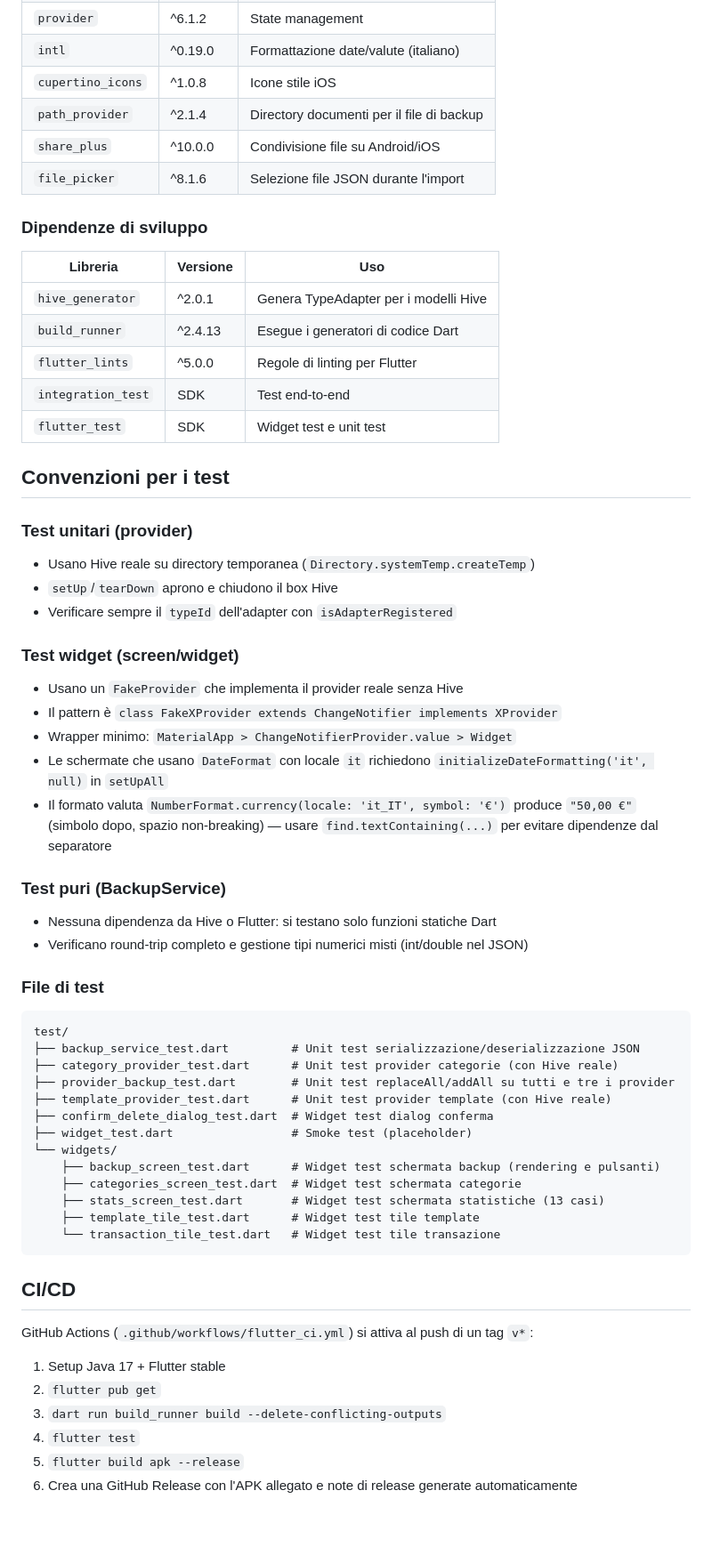
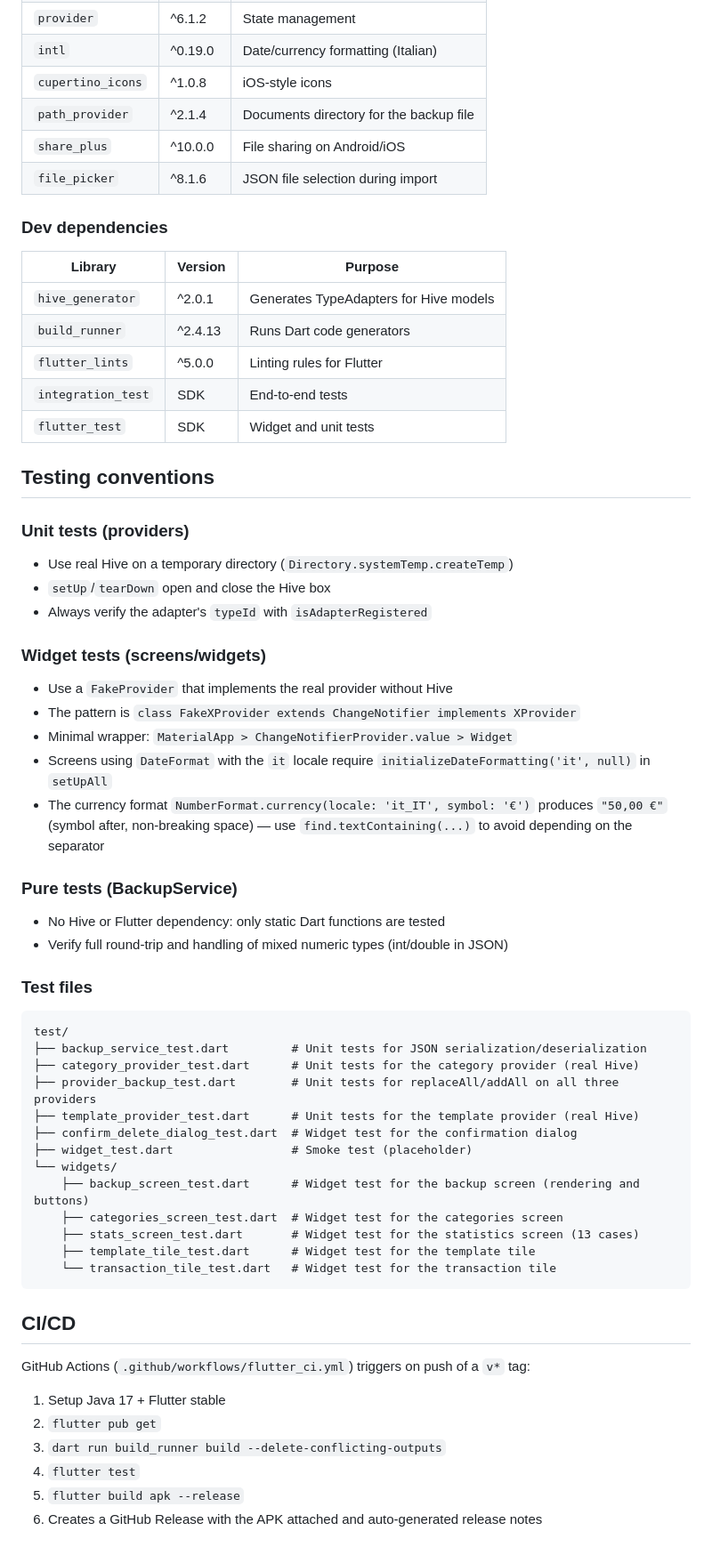
Before and after one commit to NormalCrazy000/budget_fuck, a Markdown page: CLAUDE.md, the part around one of its changes. Shown at 89% size. Drawn GitHub-style; blank space fills up the shorter version.

Commit message:
docs: translate CLAUDE.md to English
Co-Authored-By: Claude Opus 5.5 <noreply@anthropic.com>

````diff
--- a/CLAUDE.md
+++ b/CLAUDE.md
@@ -166,61 +166,61 @@ chore(release): attività di release
 | `provider` | ^6.1.2 | State management |
-| `intl` | ^0.19.0 | Formattazione date/valute (italiano) |
-| `cupertino_icons` | ^1.0.8 | Icone stile iOS |
-| `path_provider` | ^2.1.4 | Directory documenti per il file di backup |
-| `share_plus` | ^10.0.0 | Condivisione file su Android/iOS |
-| `file_picker` | ^8.1.6 | Selezione file JSON durante l'import |
+| `intl` | ^0.19.0 | Date/currency formatting (Italian) |
+| `cupertino_icons` | ^1.0.8 | iOS-style icons |
+| `path_provider` | ^2.1.4 | Documents directory for the backup file |
+| `share_plus` | ^10.0.0 | File sharing on Android/iOS |
+| `file_picker` | ^8.1.6 | JSON file selection during import |
 
-### Dipendenze di sviluppo
+### Dev dependencies
 
-| Libreria | Versione | Uso |
-|----------|----------|-----|
-| `hive_generator` | ^2.0.1 | Genera TypeAdapter per i modelli Hive |
-| `build_runner` | ^2.4.13 | Esegue i generatori di codice Dart |
-| `flutter_lints` | ^5.0.0 | Regole di linting per Flutter |
-| `integration_test` | SDK | Test end-to-end |
-| `flutter_test` | SDK | Widget test e unit test |
+| Library | Version | Purpose |
+|---------|---------|---------|
+| `hive_generator` | ^2.0.1 | Generates TypeAdapters for Hive models |
+| `build_runner` | ^2.4.13 | Runs Dart code generators |
+| `flutter_lints` | ^5.0.0 | Linting rules for Flutter |
+| `integration_test` | SDK | End-to-end tests |
+| `flutter_test` | SDK | Widget and unit tests |
 
-## Convenzioni per i test
+## Testing conventions
 
-### Test unitari (provider)
-- Usano Hive reale su directory temporanea (`Directory.systemTemp.createTemp`)
-- `setUp`/`tearDown` aprono e chiudono il box Hive
-- Verificare sempre il `typeId` dell'adapter con `isAdapterRegistered`
+### Unit tests (providers)
+- Use real Hive on a temporary directory (`Directory.systemTemp.createTemp`)
+- `setUp`/`tearDown` open and close the Hive box
+- Always verify the adapter's `typeId` with `isAdapterRegistered`
 
-### Test widget (screen/widget)
-- Usano un `FakeProvider` che implementa il provider reale senza Hive
-- Il pattern è `class FakeXProvider extends ChangeNotifier implements XProvider`
-- Wrapper minimo: `MaterialApp > ChangeNotifierProvider.value > Widget`
-- Le schermate che usano `DateFormat` con locale `it` richiedono `initializeDateFormatting('it', null)` in `setUpAll`
-- Il formato valuta `NumberFormat.currency(locale: 'it_IT', symbol: '€')` produce `"50,00 €"` (simbolo dopo, spazio non-breaking) — usare `find.textContaining(...)` per evitare dipendenze dal separatore
+### Widget tests (screens/widgets)
+- Use a `FakeProvider` that implements the real provider without Hive
+- The pattern is `class FakeXProvider extends ChangeNotifier implements XProvider`
+- Minimal wrapper: `MaterialApp > ChangeNotifierProvider.value > Widget`
+- Screens using `DateFormat` with the `it` locale require `initializeDateFormatting('it', null)` in `setUpAll`
+- The currency format `NumberFormat.currency(locale: 'it_IT', symbol: '€')` produces `"50,00 €"` (symbol after, non-breaking space) — use `find.textContaining(...)` to avoid depending on the separator
 
-### Test puri (BackupService)
-- Nessuna dipendenza da Hive o Flutter: si testano solo funzioni statiche Dart
-- Verificano round-trip completo e gestione tipi numerici misti (int/double nel JSON)
+### Pure tests (BackupService)
+- No Hive or Flutter dependency: only static Dart functions are tested
+- Verify full round-trip and handling of mixed numeric types (int/double in JSON)
 
-### File di test
+### Test files
 ```
 test/
-├── backup_service_test.dart         # Unit test serializzazione/deserializzazione JSON
-├── category_provider_test.dart      # Unit test provider categorie (con Hive reale)
-├── provider_backup_test.dart        # Unit test replaceAll/addAll su tutti e tre i provider
-├── template_provider_test.dart      # Unit test provider template (con Hive reale)
-├── confirm_delete_dialog_test.dart  # Widget test dialog conferma
+├── backup_service_test.dart         # Unit tests for JSON serialization/deserialization
+├── category_provider_test.dart      # Unit tests for the category provider (real Hive)
+├── provider_backup_test.dart        # Unit tests for replaceAll/addAll on all three providers
+├── template_provider_test.dart      # Unit tests for the template provider (real Hive)
+├── confirm_delete_dialog_test.dart  # Widget test for the confirmation dialog
 ├── widget_test.dart                 # Smoke test (placeholder)
 └── widgets/
-    ├── backup_screen_test.dart      # Widget test schermata backup (rendering e pulsanti)
-    ├── categories_screen_test.dart  # Widget test schermata categorie
-    ├── stats_screen_test.dart       # Widget test schermata statistiche (13 casi)
-    ├── template_tile_test.dart      # Widget test tile template
-    └── transaction_tile_test.dart   # Widget test tile transazione
+    ├── backup_screen_test.dart      # Widget test for the backup screen (rendering and buttons)
+    ├── categories_screen_test.dart  # Widget test for the categories screen
+    ├── stats_screen_test.dart       # Widget test for the statistics screen (13 cases)
+    ├── template_tile_test.dart      # Widget test for the template tile
+    └── transaction_tile_test.dart   # Widget test for the transaction tile
 ```
 
 ## CI/CD
 
-GitHub Actions (`.github/workflows/flutter_ci.yml`) si attiva al push di un tag `v*`:
+GitHub Actions (`.github/workflows/flutter_ci.yml`) triggers on push of a `v*` tag:
 1. Setup Java 17 + Flutter stable
 2. `flutter pub get`
 3. `dart run build_runner build --delete-conflicting-outputs`
 4. `flutter test`
 5. `flutter build apk --release`
-6. Crea una GitHub Release con l'APK allegato e note di release generate automaticamente
+6. Creates a GitHub Release with the APK attached and auto-generated release notes
````
Also changed, not shown: other parts of CLAUDE.md (+69 -69 lines).
